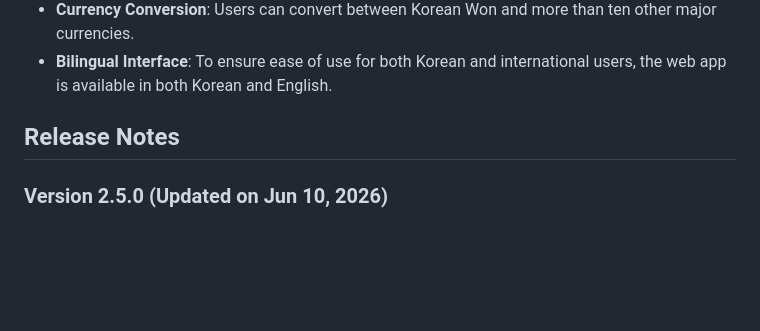
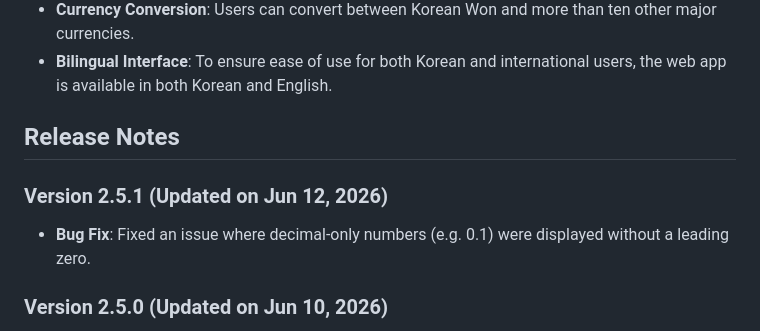
Before and after one commit to hwahyeon/currency-converter-kr, a Markdown page: README.md, the part around the change. Rendered like a GitHub page; blank space fills up the shorter version.

Commit message:
docs: Update release notes for version 2.5.1

```diff
--- a/README.md
+++ b/README.md
@@ -24,6 +24,8 @@ Give it a shot!
 
 
 ## Release Notes
+### Version 2.5.1 (Updated on Jun 12, 2026)
+- **Bug Fix**: Fixed an issue where decimal-only numbers (e.g. 0.1) were displayed without a leading zero.
 ### Version 2.5.0 (Updated on Jun 10, 2026)
 - **Added Currencies**: Swedish Krona (SEK), Singapore Dollar (SGD), Malaysian Ringgit (MYR), and Indonesian Rupiah (IDR) are now available.
 - **Removed Currencies**: Canadian Dollar (CAD) has been removed.
```
